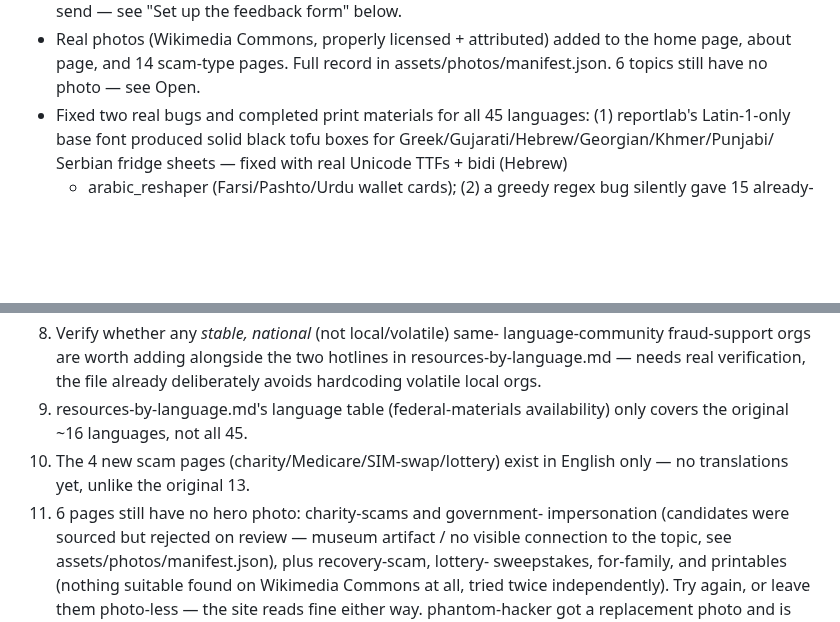
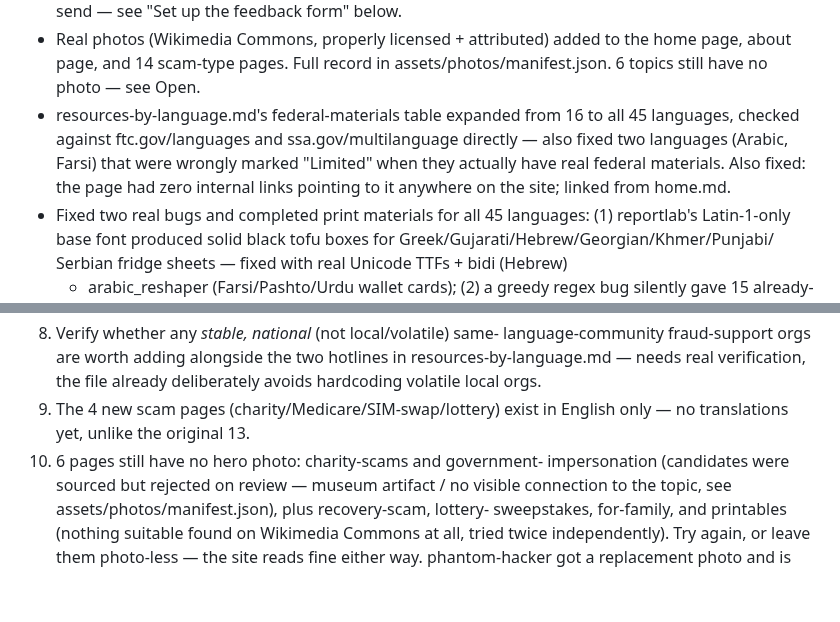
Before and after one commit to brettmorrison/trust-but-verify, a Markdown page: BACKLOG.md, 2 parts joined by grey strips. GitHub-like rendering; blank space fills up the shorter version.

Commit message:
Update BACKLOG.md: language table expanded/corrected, discoverability fixed
Co-Authored-By: Claude Sonnet 5 <noreply@anthropic.com>

```diff
--- a/BACKLOG.md
+++ b/BACKLOG.md
@@ -66,6 +66,12 @@ Roughly priority order. Update as items close.
 - Real photos (Wikimedia Commons, properly licensed + attributed) added
   to the home page, about page, and 14 scam-type pages. Full record in
   assets/photos/manifest.json. 6 topics still have no photo — see Open.
+- resources-by-language.md's federal-materials table expanded from 16
+  to all 45 languages, checked against ftc.gov/languages and
+  ssa.gov/multilanguage directly — also fixed two languages (Arabic,
+  Farsi) that were wrongly marked "Limited" when they actually have
+  real federal materials. Also fixed: the page had zero internal links
+  pointing to it anywhere on the site; linked from home.md.
 - Fixed two real bugs and completed print materials for all 45
   languages: (1) reportlab's Latin-1-only base font produced solid
   black tofu boxes for Greek/Gujarati/Hebrew/Georgian/Khmer/Punjabi/
@@ -104,11 +110,9 @@ Roughly priority order. Update as items close.
    language-community fraud-support orgs are worth adding alongside the
    two hotlines in resources-by-language.md — needs real verification,
    the file already deliberately avoids hardcoding volatile local orgs.
-9. resources-by-language.md's language table (federal-materials
-   availability) only covers the original ~16 languages, not all 45.
-10. The 4 new scam pages (charity/Medicare/SIM-swap/lottery) exist in
-    English only — no translations yet, unlike the original 13.
-11. 6 pages still have no hero photo: charity-scams and government-
+9. The 4 new scam pages (charity/Medicare/SIM-swap/lottery) exist in
+   English only — no translations yet, unlike the original 13.
+10. 6 pages still have no hero photo: charity-scams and government-
     impersonation (candidates were sourced but rejected on review —
     museum artifact / no visible connection to the topic, see
     assets/photos/manifest.json), plus recovery-scam, lottery-
```
